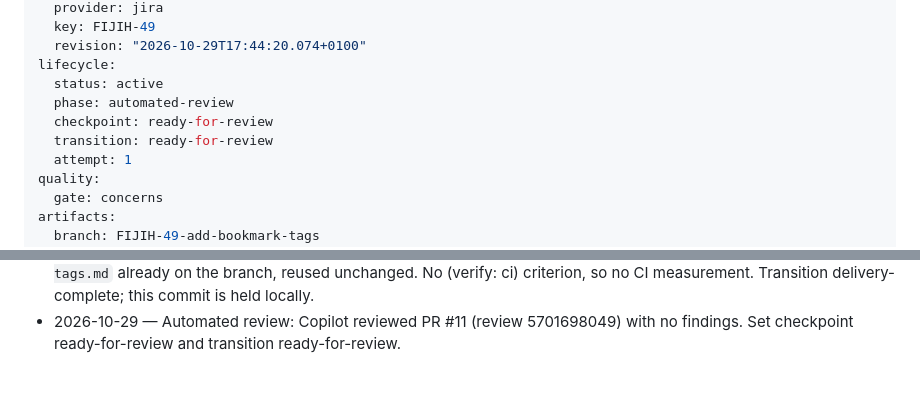
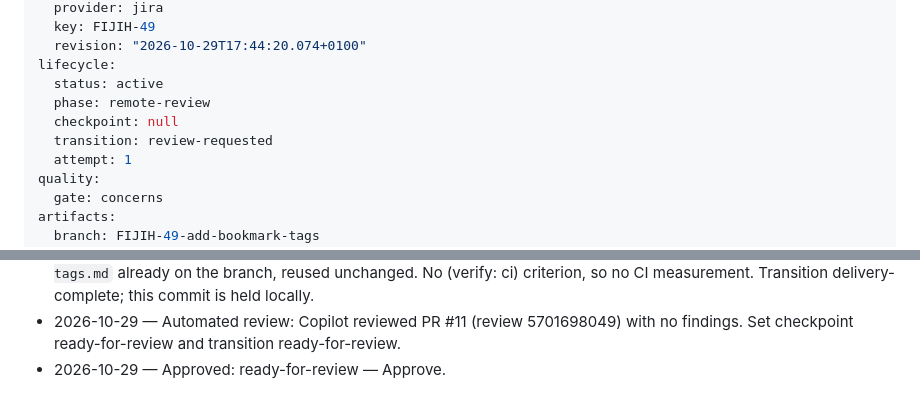
Before and after one commit to panz3r/fijih-sample, a Markdown page: _plans/fiji-work-items/FIJIH-49.md, 2 parts joined by grey strips. Drawn GitHub-style.

Commit message:
docs: record FIJIH-49 ready for review

```diff
--- a/_plans/fiji-work-items/FIJIH-49.md
+++ b/_plans/fiji-work-items/FIJIH-49.md
@@ -8,9 +8,9 @@ source:
   revision: "2026-10-29T17:44:20.074+0100"
 lifecycle:
   status: active
-  phase: automated-review
-  checkpoint: ready-for-review
-  transition: ready-for-review
+  phase: remote-review
+  checkpoint: null
+  transition: review-requested
   attempt: 1
 quality:
   gate: concerns
@@ -192,3 +192,4 @@ Copilot pass (PR #11, review 5701698049 on baa223d, submitted 2026-10-29T16:55:5
 - 2026-10-29 — Approved: local-qa-review — Approve. Keep the U+0130 finding as a recorded follow-up.
 - 2026-10-29 — Delivery: pushed branch FIJIH-49-add-bookmark-tags (9 commits, tip baa223d); opened draft PR #11 (https://github.com/panz3r/fijih-sample/pull/11) titled `[FIJIH-49] Add tags to bookmarks`, label enhancement, base main; Copilot review requested (review_requested event confirmed). Change intent `.changeset/add-bookmark-tags.md` already on the branch, reused unchanged. No (verify: ci) criterion, so no CI measurement. Transition delivery-complete; this commit is held locally.
 - 2026-10-29 — Automated review: Copilot reviewed PR #11 (review 5701698049) with no findings. Set checkpoint ready-for-review and transition ready-for-review.
+- 2026-10-29 — Approved: ready-for-review — Approve.
```
